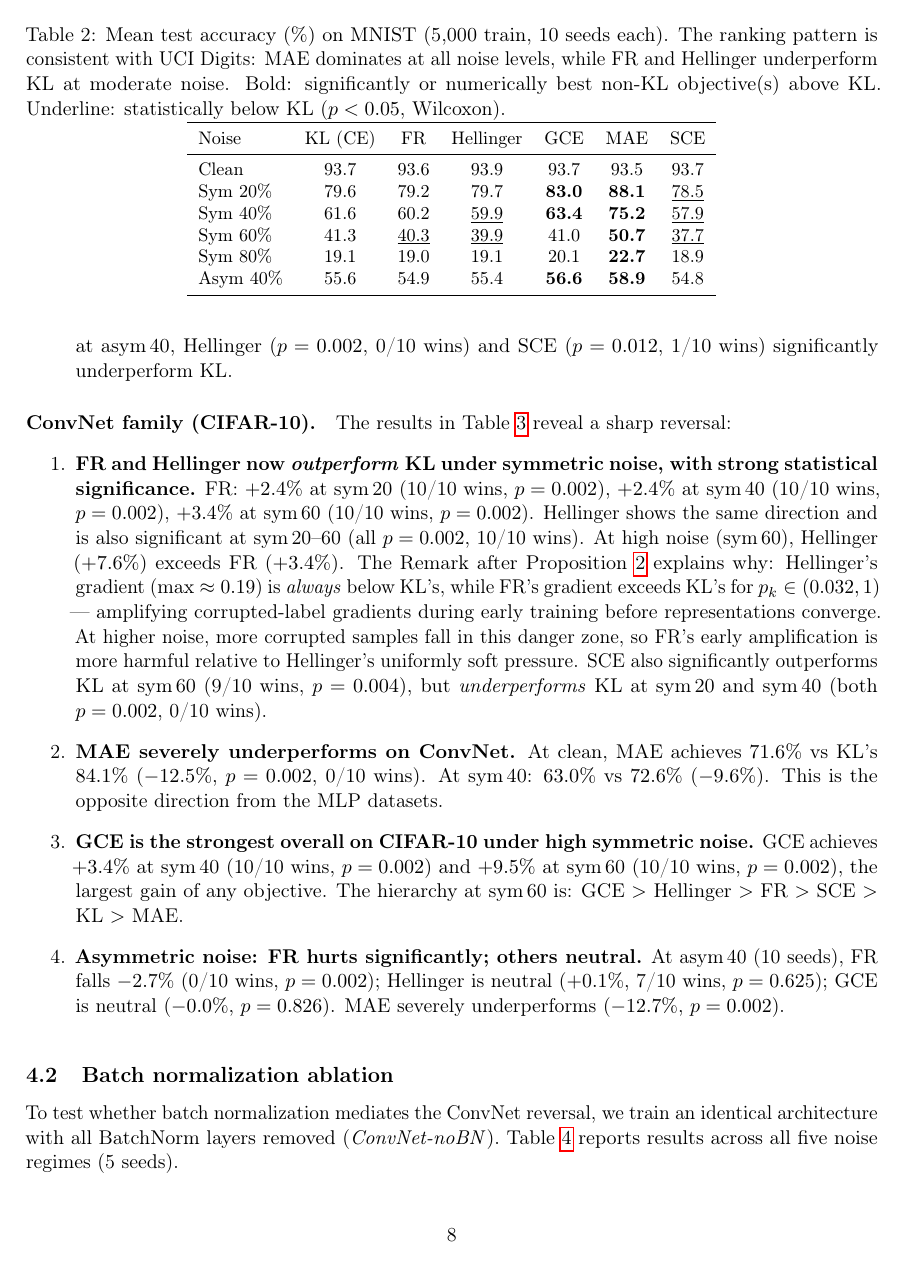
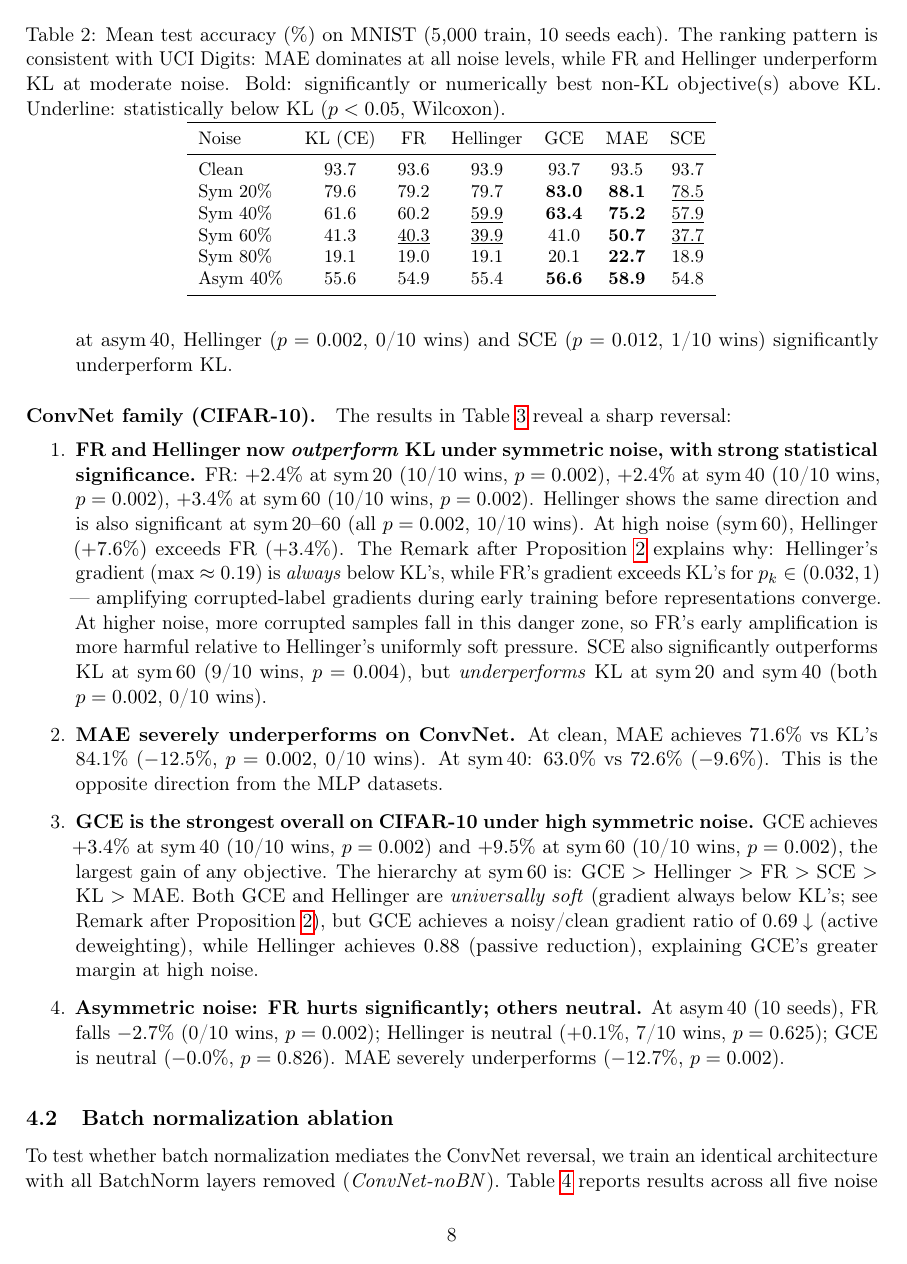
Before and after one commit to mbottoni/fisher-rao-ml, a LaTeX paper (reports/fr_noisy_labels.tex): page 8 of 21. Compiled offline with pdfLaTeX.

Commit message:
fr_noisy_labels: add universally soft explanation to GCE ConvNet results item
Both GCE and Hellinger are universally soft, but GCE achieves active deweighting
(ratio 0.69↓) vs Hellinger's passive reduction (ratio 0.88), explaining GCE's
greater margin at sym_60. Connects experimental result to the formal Remark.

```diff
--- a/reports/fr_noisy_labels.tex
+++ b/reports/fr_noisy_labels.tex
@@ -505,6 +505,9 @@ The results in Table~\ref{tab:accuracy_cifar10} reveal a sharp reversal:
     GCE achieves $+3.4\%$ at sym\,40 (10/10 wins, $p=0.002$) and $+9.5\%$ at sym\,60 (10/10 wins, $p=0.002$),
     the largest gain of any objective.
     The hierarchy at sym\,60 is: GCE $>$ Hellinger $>$ FR $>$ SCE $>$ KL $>$ MAE.
+    Both GCE and Hellinger are \emph{universally soft} (gradient always below KL's; see Remark after Proposition~\ref{prop:grad_saturation}),
+    but GCE achieves a noisy/clean gradient ratio of $0.69\downarrow$ (active deweighting),
+    while Hellinger achieves $0.88$ (passive reduction), explaining GCE's greater margin at high noise.
   \item \textbf{Asymmetric noise: FR hurts significantly; others neutral.}
     At asym\,40 (10 seeds), FR falls $-2.7\%$ (0/10 wins, $p=0.002$);
     Hellinger is neutral ($+0.1\%$, 7/10 wins, $p=0.625$); GCE is neutral ($-0.0\%$, $p=0.826$).
```
